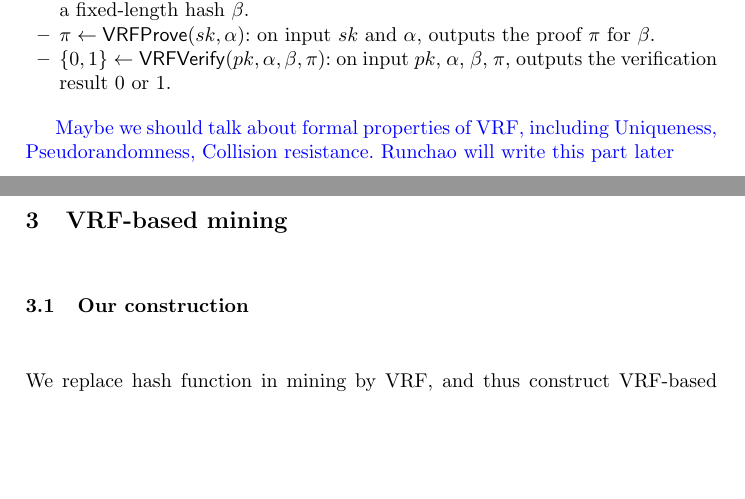
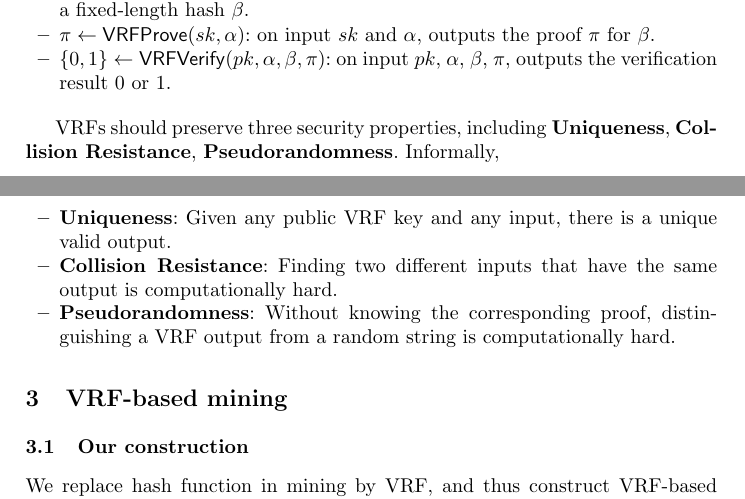
Before and after one commit to DEX-ware/vrf-mining, a LaTeX paper (paper/main.tex, which reads paper/sections/2preliminaries.tex): two parts of pages 3 and 4 of 12, joined at a grey line, cut so that both start at the same text, the shorter picture padded with empty space. Compiled offline with pdfLaTeX.

Commit message:
add properties of vrf

```diff
--- a/paper/sections/2preliminaries.tex
+++ b/paper/sections/2preliminaries.tex
@@ -33,4 +33,11 @@ Formally, a VRF consists of four algorithms: $\mathsf{VRFKeyGen}$, $\mathsf{VRFH
     \item $\{0, 1\} \gets \mathsf{VRFVerify}(pk, \alpha, \beta, \pi)$: on input $pk$, $\alpha$, $\beta$, $\pi$, outputs the verification result 0 or 1.
 \end{itemize}
 
-\RH{Maybe we should talk about formal properties of VRF, including Uniqueness, Pseudorandomness, Collision resistance. Runchao will write this part later}
+% refer https://tools.ietf.org/pdf/draft-goldbe-vrf-01.pdf
+VRFs should preserve three security properties, including \textbf{Uniqueness}, \textbf{Collision Resistance}, \textbf{Pseudorandomness}. Informally,
+
+\begin{itemize}
+    \item \textbf{Uniqueness}: Given any public VRF key and any input, there is a unique valid output.
+    \item \textbf{Collision Resistance}: Finding two different inputs that have the same output is computationally hard.
+    \item \textbf{Pseudorandomness}: Without knowing the corresponding proof, distinguishing a VRF output from a random string is computationally hard.
+\end{itemize}
```
